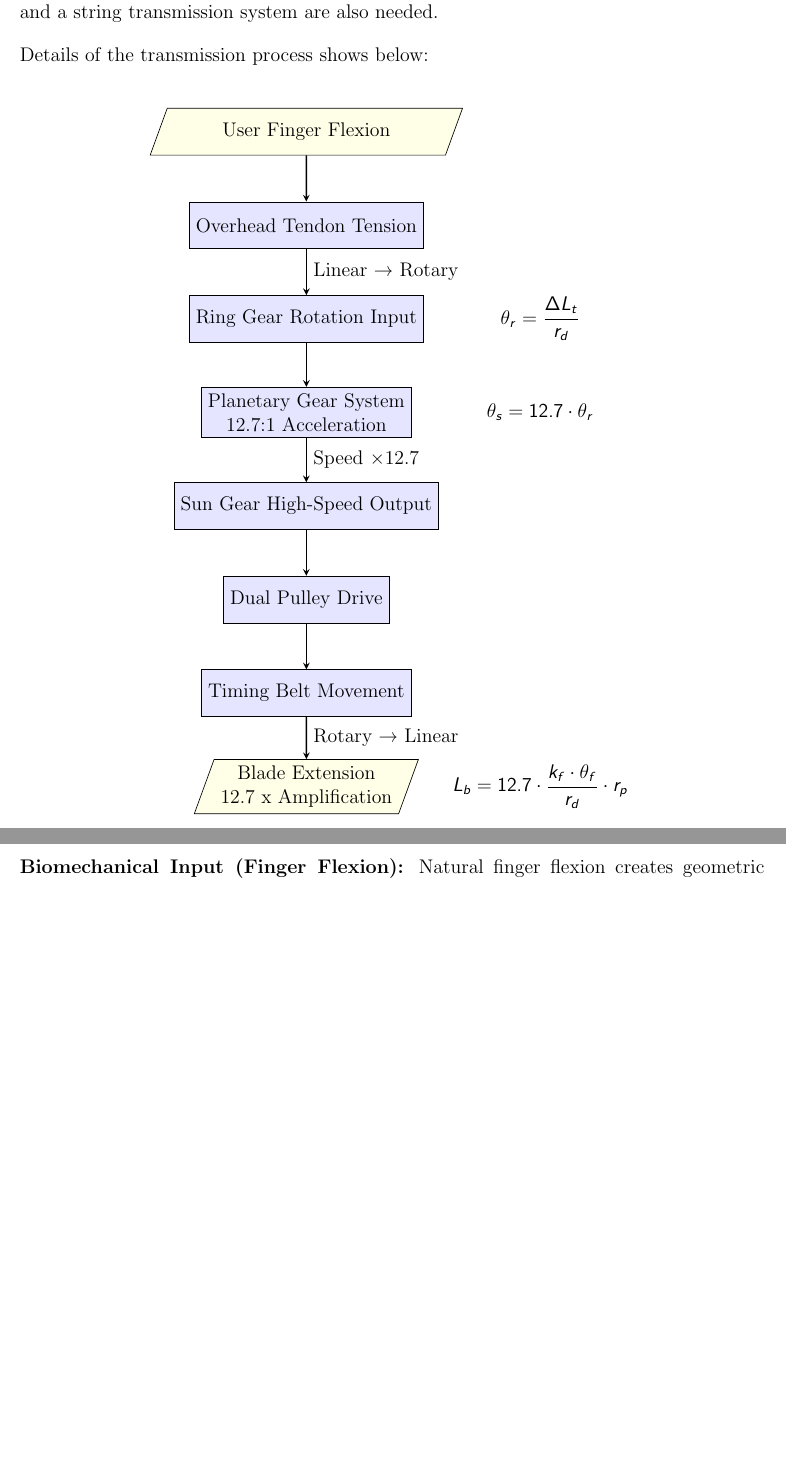
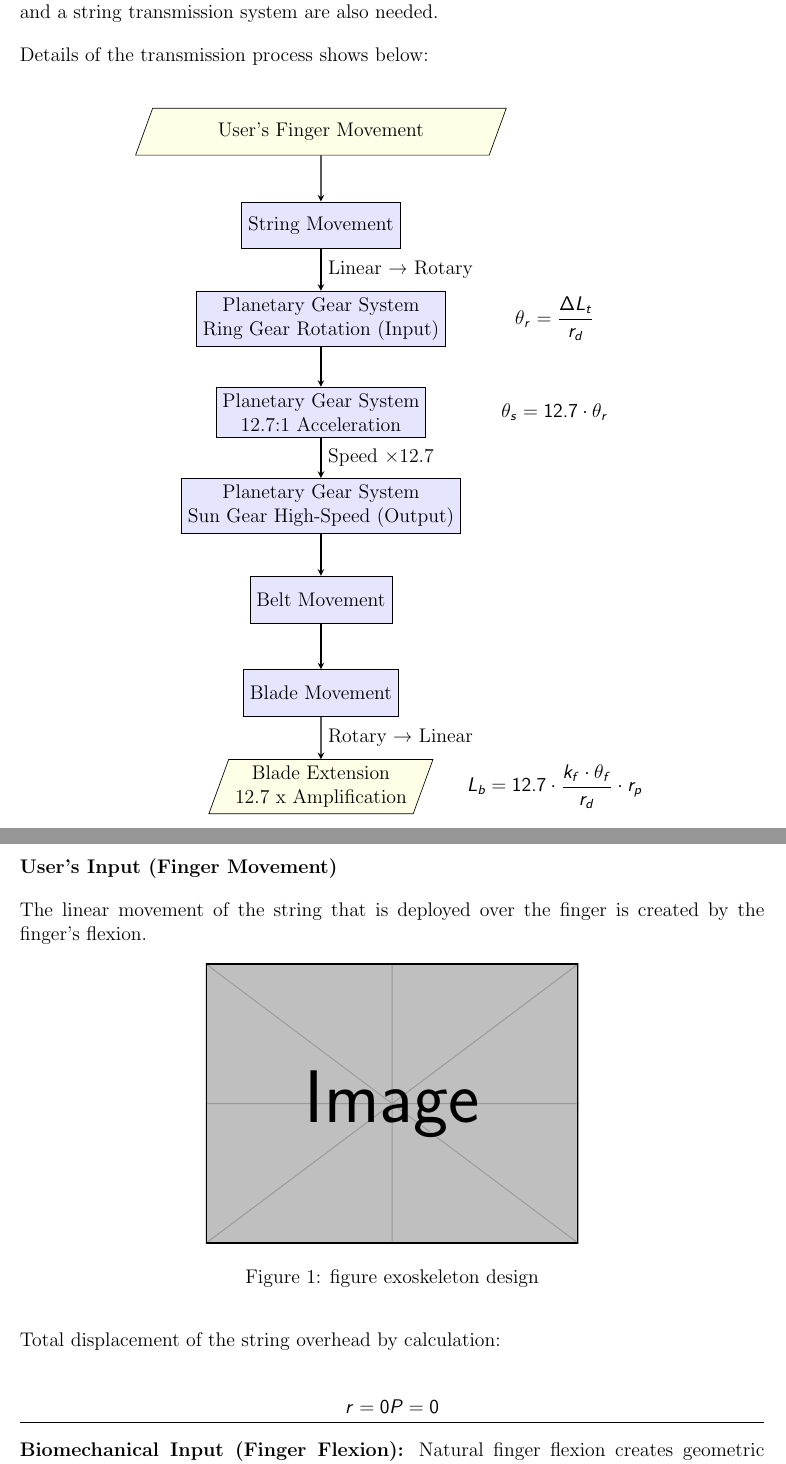
Before and after one commit to UCL-MM-Group-1/exoskeleton-robotic-hand-with-wolf-claw-mechanism, a LaTeX document (midterm_report/report.tex): two parts of pages 4 and 5 of 9, joined at a grey line, cut so that both start at the same text, the shorter picture padded with empty space. Compiled offline with pdfLaTeX.

Commit message:
need a figure for finger

```diff
--- a/midterm_report/report.tex
+++ b/midterm_report/report.tex
@@ -4,6 +4,7 @@
 \usepackage{sfmath}
 \usepackage{amsmath}
 \usepackage{graphics}
+\usepackage{graphicx}
 
 \usepackage[super, sort&compress]{natbib}
 \usepackage{hyperref}
@@ -27,7 +28,7 @@
 
 \title{
     Mechatronics and Making \\
-    Mid Project Report \\
+    Mid-Term Project Report \\
     Exoskeleton Robotic Hand With Wolf Claw Mechanism
 }
 
@@ -87,22 +88,28 @@ Details of the transmission process shows below:
 		\tikzstyle{arrow} = [thick,->,>=stealth]
 
 		% Nodes
-		\node (start) [io] {User Finger Flexion};
+		\node (start) [io] {User's Finger Movement};
 
-		\node (tendon) [process, below of=start, yshift=-1cm] {Overhead Tendon Tension};
+		\node (tendon) [process, below of=start, yshift=-1cm] {String Movement};
 
-		\node (ring) [process, below of=tendon, yshift=-1cm] {Ring Gear Rotation Input};
+		\node (ring) [process, below of=tendon, yshift=-1cm] {
+			Planetary Gear System \\
+			Ring Gear Rotation (Input)
+		};
 
 		\node (planetary) [process, below of=ring, yshift=-1cm] {
 			Planetary Gear System \\
 			12.7:1 Acceleration
 		};
 
-		\node (sun) [process, below of=planetary, yshift=-1cm] {Sun Gear High-Speed Output};
+		\node (sun) [process, below of=planetary, yshift=-1cm] {
+			Planetary Gear System \\
+			Sun Gear High-Speed (Output)
+		};
 
-		\node (pulley) [process, below of=sun, yshift=-1cm] {Dual Pulley Drive};
+		\node (pulley) [process, below of=sun, yshift=-1cm] {Belt Movement};
 
-		\node (belt) [process, below of=pulley, yshift=-1cm] {Timing Belt Movement};
+		\node (belt) [process, below of=pulley, yshift=-1cm] {Blade Movement};
 
 		\node (blade) [io, below of=belt, yshift=-1cm] {
 			Blade Extension \\
@@ -136,4 +144,23 @@ Details of the transmission process shows below:
 \subsubsection{Transmission Process Details}
+
+\textbf{User's Input (Finger Movement)}
+
+The linear movement of the string that is deployed over the finger is created by the finger's flexion.
+\begin{figure}[htbp]
+	\centering
+	\includegraphics[width=0.5\textwidth]{example-image}
+	\caption{figure exoskeleton design}
+	\label{fig:robotic figure}
+\end{figure}
+
+Total displacement of the string overhead by calculation:
+
+\begin{equation*}
+	r = 0
+	P = 0
+\end{equation*}
+
+\hrule
 
 \textbf{Biomechanical Input (Finger Flexion):}
 Natural finger flexion creates geometric displacement through
```
Also changed, not shown: midterm_report/report.pdf, midterm_report/report.tex (9 more changed lines).
